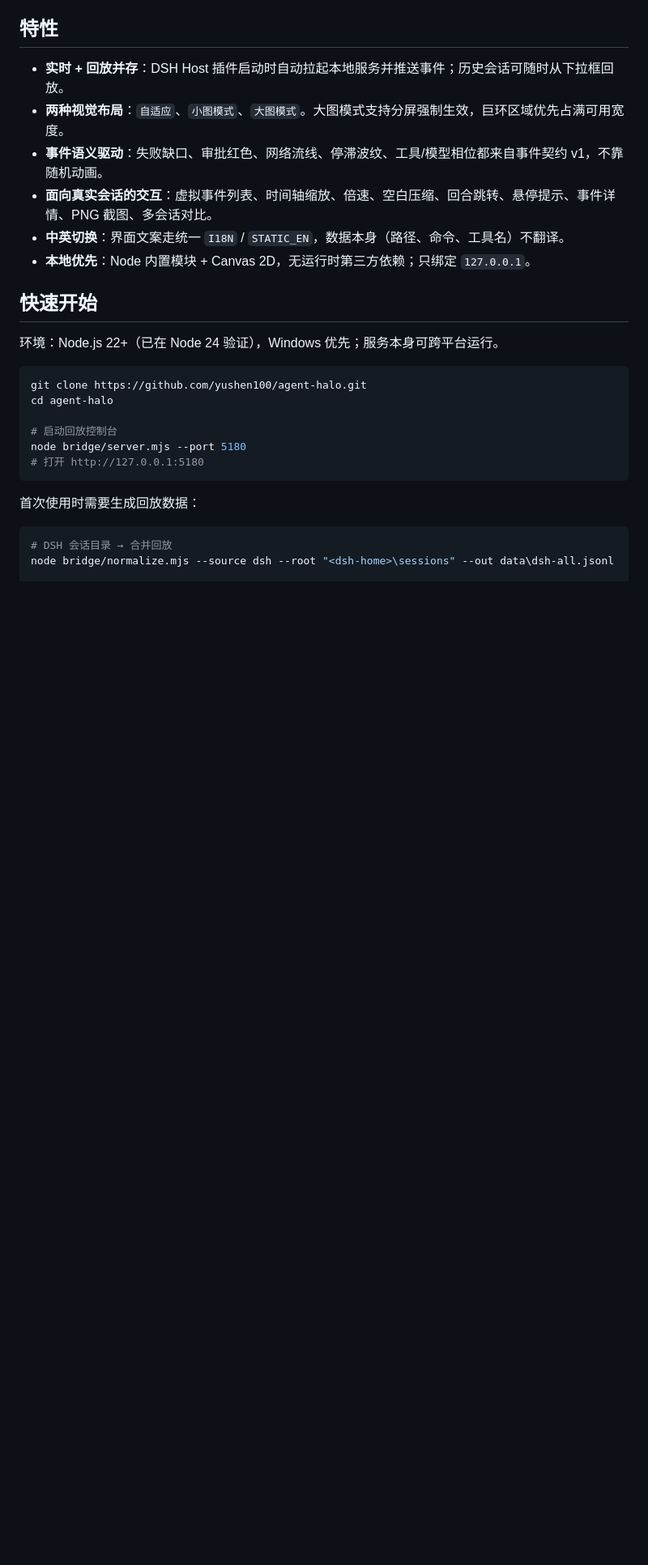
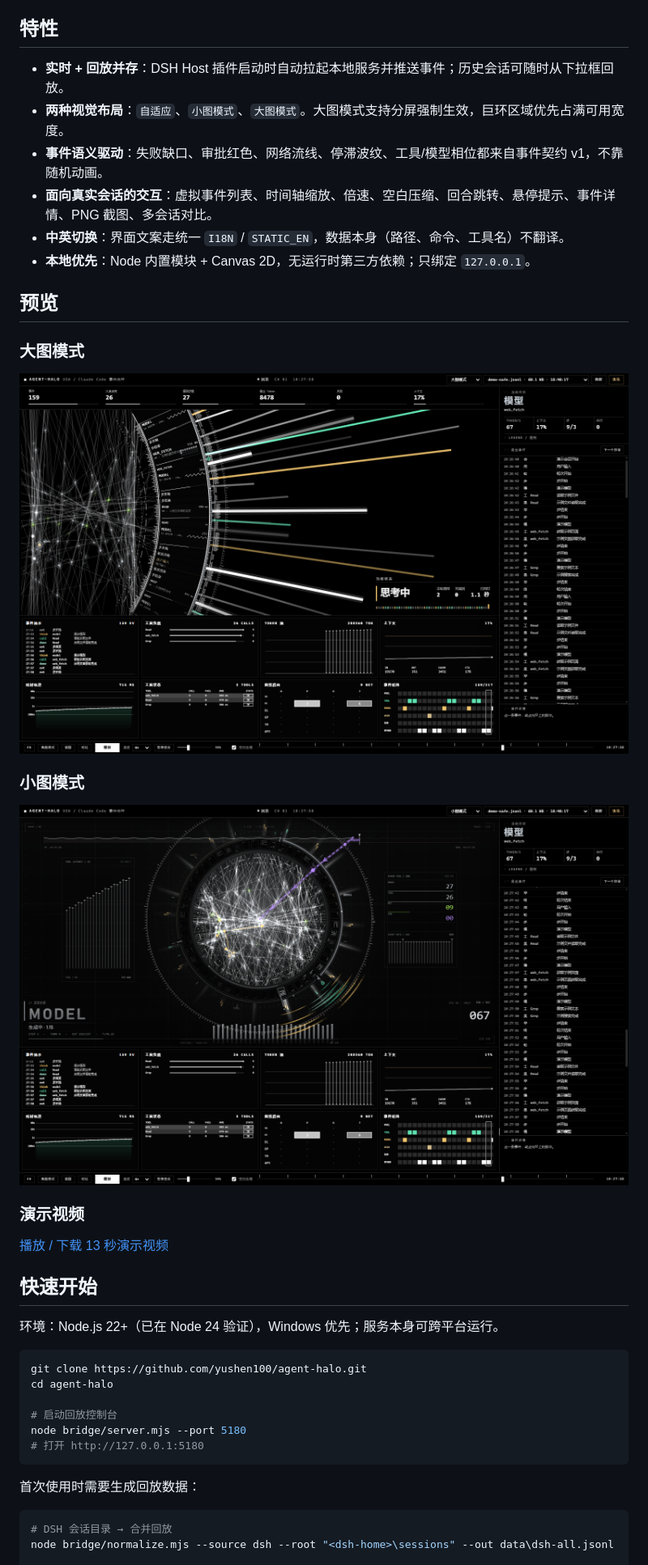
Before and after one commit to yushen100/agent-halo, a Markdown page: README.md, the part around the change. Shown at 81% size. Rendered like a GitHub page; pictures changed too: docs/images/big-mode.png (added), docs/images/small-mode.png (added); blank space fills up the shorter version.

Commit message:
Add screenshots and demo video

```diff
--- a/README.md
+++ b/README.md
@@ -12,6 +12,20 @@ agent-halo 是一个零依赖的本地可视化控制台：它读取 Claude Code
 - **面向真实会话的交互**：虚拟事件列表、时间轴缩放、倍速、空白压缩、回合跳转、悬停提示、事件详情、PNG 截图、多会话对比。
 - **中英切换**：界面文案走统一 `I18N` / `STATIC_EN`，数据本身（路径、命令、工具名）不翻译。
 - **本地优先**：Node 内置模块 + Canvas 2D，无运行时第三方依赖；只绑定 `127.0.0.1`。
+
+## 预览
+
+### 大图模式
+
+![agent-halo 大图模式](docs/images/big-mode.png)
+
+### 小图模式
+
+![agent-halo 小图模式](docs/images/small-mode.png)
+
+### 演示视频
+
+[播放 / 下载 13 秒演示视频](docs/media/demo.mp4)
 
 ## 快速开始
 
```
Also changed, not shown: 1 other file.
